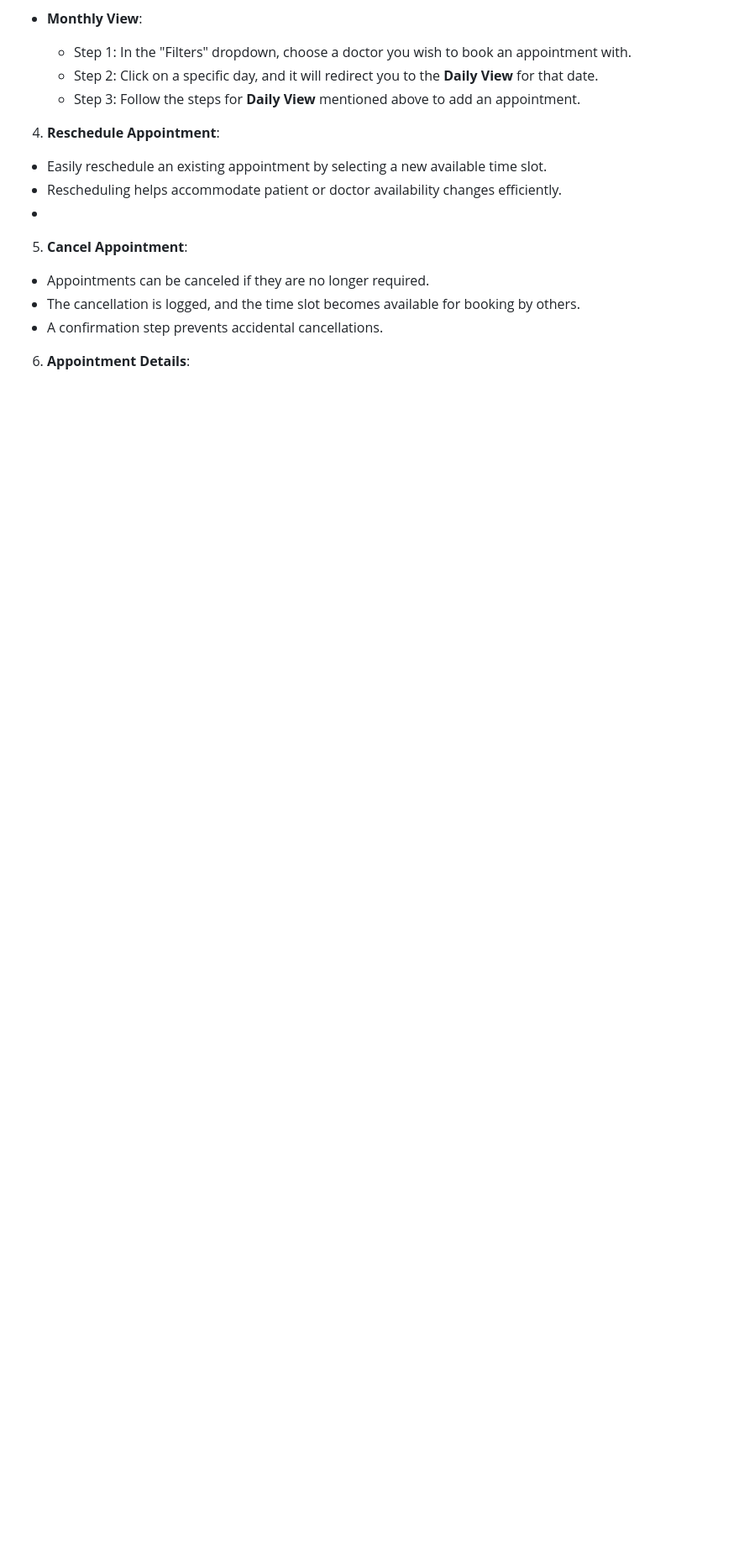
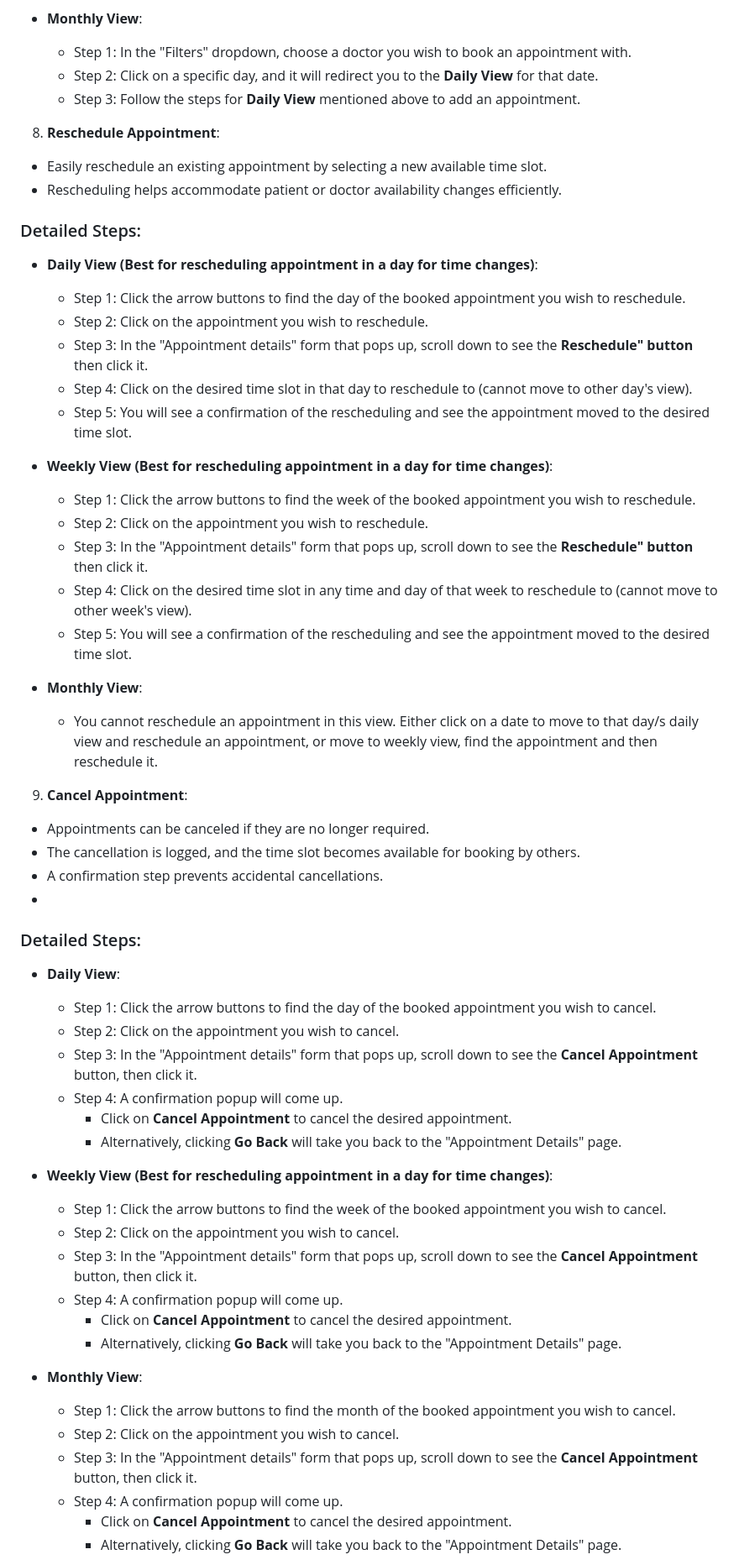
Before and after one commit to yumiaery/CPSC481-PROJECT, a Markdown page: ReadMe.md, the part around one of its changes. Shown at 84% size. Rendered like a GitHub page; blank space fills up the shorter version.

```diff
--- a/ReadMe.md
+++ b/ReadMe.md
@@ -70,14 +84,57 @@ This is our project fro CPSC 481: Human-Computer Interaction course. We are Grou
     - Step 3: Follow the steps for **Daily View** mentioned above to add an appointment.
 
 
- 4. **Reschedule Appointment**:
+ 8. **Reschedule Appointment**:
    - Easily reschedule an existing appointment by selecting a new available time slot.
    - Rescheduling helps accommodate patient or doctor availability changes efficiently.
-   -
 
- 5. **Cancel Appointment**:
+   ### Detailed Steps:
+
+  - **Daily View (Best for rescheduling appointment in a day for time changes)**:
+    - Step 1: Click the arrow buttons to find the day of the booked appointment you wish to reschedule.
+    - Step 2: Click on the appointment you wish to reschedule.
+    - Step 3: In the "Appointment details" form that pops up, scroll down to see the **Reschedule" button** then click it.
+    - Step 4: Click on the desired time slot in that day to reschedule to (cannot move to other day's view).
+    - Step 5: You will see a confirmation of the rescheduling and see the appointment moved to the desired time slot.
+
+  - **Weekly View (Best for rescheduling appointment in a day for time changes)**:
+    - Step 1: Click the arrow buttons to find the week of the booked appointment you wish to reschedule.
+    - Step 2: Click on the appointment you wish to reschedule.
+    - Step 3: In the "Appointment details" form that pops up, scroll down to see the **Reschedule" button** then click it.
+    - Step 4: Click on the desired time slot in any time and day of that week to reschedule to (cannot move to other week's view).
+    - Step 5: You will see a confirmation of the rescheduling and see the appointment moved to the desired time slot.
+
+  - **Monthly View**:
+    - You cannot reschedule an appointment in this view. Either click on a date to move to that day/s daily view and reschedule an appointment, or move to weekly view, find the appointment and then reschedule it.
+
+ 9. **Cancel Appointment**:
    - Appointments can be canceled if they are no longer required.
    - The cancellation is logged, and the time slot becomes available for booking by others.
    - A confirmation step prevents accidental cancellations.
+   -
+   ### Detailed Steps:
 
- 6. **Appointment Details**:
+  - **Daily View**:
+    - Step 1: Click the arrow buttons to find the day of the booked appointment you wish to cancel.
+    - Step 2: Click on the appointment you wish to cancel.
+    - Step 3: In the "Appointment details" form that pops up, scroll down to see the **Cancel Appointment** button, then click it.
+    - Step 4: A confirmation popup will come up.
+      - Click on **Cancel Appointment** to cancel the desired appointment.
+      - Alternatively, clicking **Go Back** will take you back to the "Appointment Details" page.
+
+  - **Weekly View (Best for rescheduling appointment in a day for time changes)**:
+    - Step 1: Click the arrow buttons to find the week of the booked appointment you wish to cancel.
+    - Step 2: Click on the appointment you wish to cancel.
+    - Step 3: In the "Appointment details" form that pops up, scroll down to see the **Cancel Appointment** button, then click it.
+    - Step 4: A confirmation popup will come up.
+      - Click on **Cancel Appointment** to cancel the desired appointment.
+      - Alternatively, clicking **Go Back** will take you back to the "Appointment Details" page.
+
+  - **Monthly View**:
+    - Step 1: Click the arrow buttons to find the month of the booked appointment you wish to cancel.
+    - Step 2: Click on the appointment you wish to cancel.
+    - Step 3: In the "Appointment details" form that pops up, scroll down to see the **Cancel Appointment** button, then click it.
+    - Step 4: A confirmation popup will come up.
+      - Click on **Cancel Appointment** to cancel the desired appointment.
+      - Alternatively, clicking **Go Back** will take you back to the "Appointment Details" page.
+
```
Also changed, not shown: other parts of ReadMe.md (+32 -16 lines).
